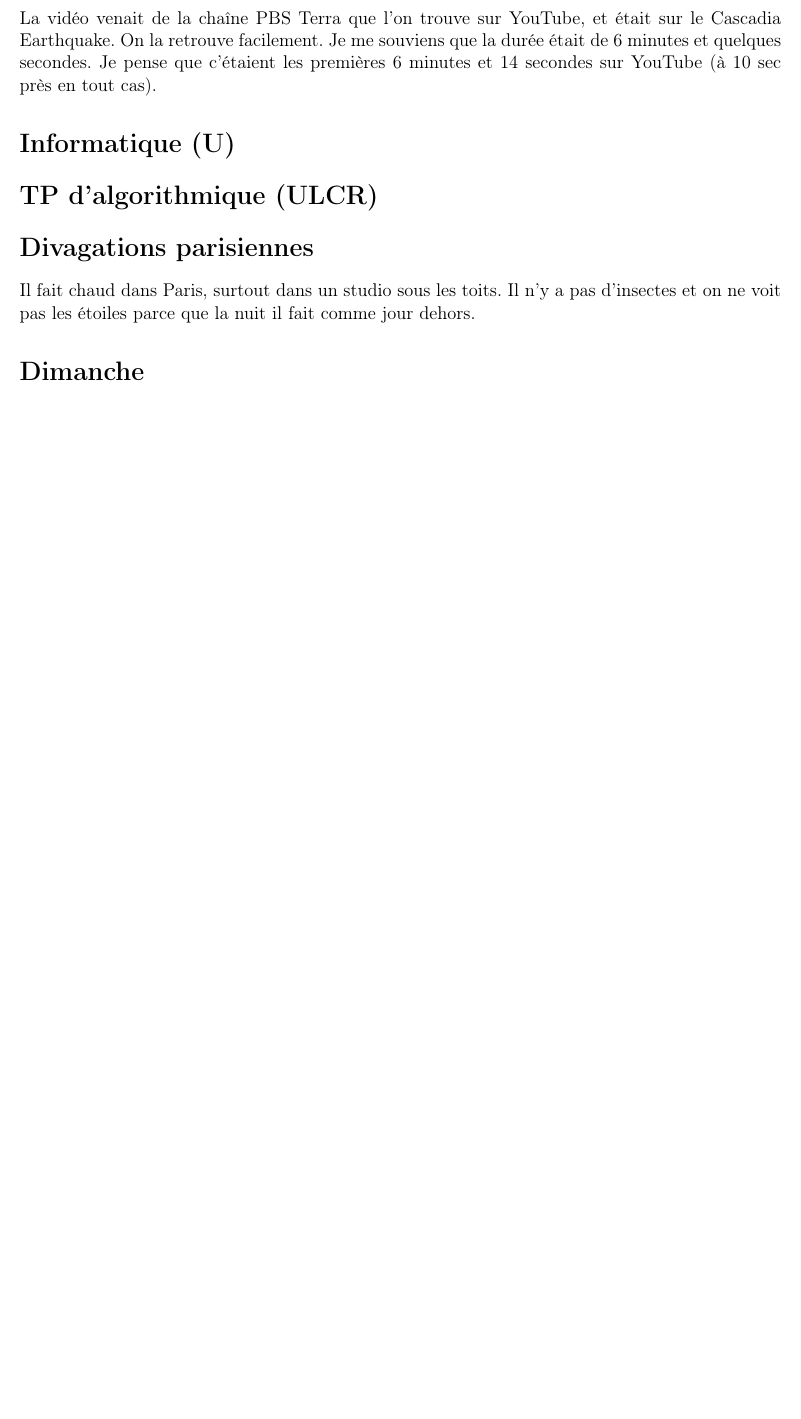
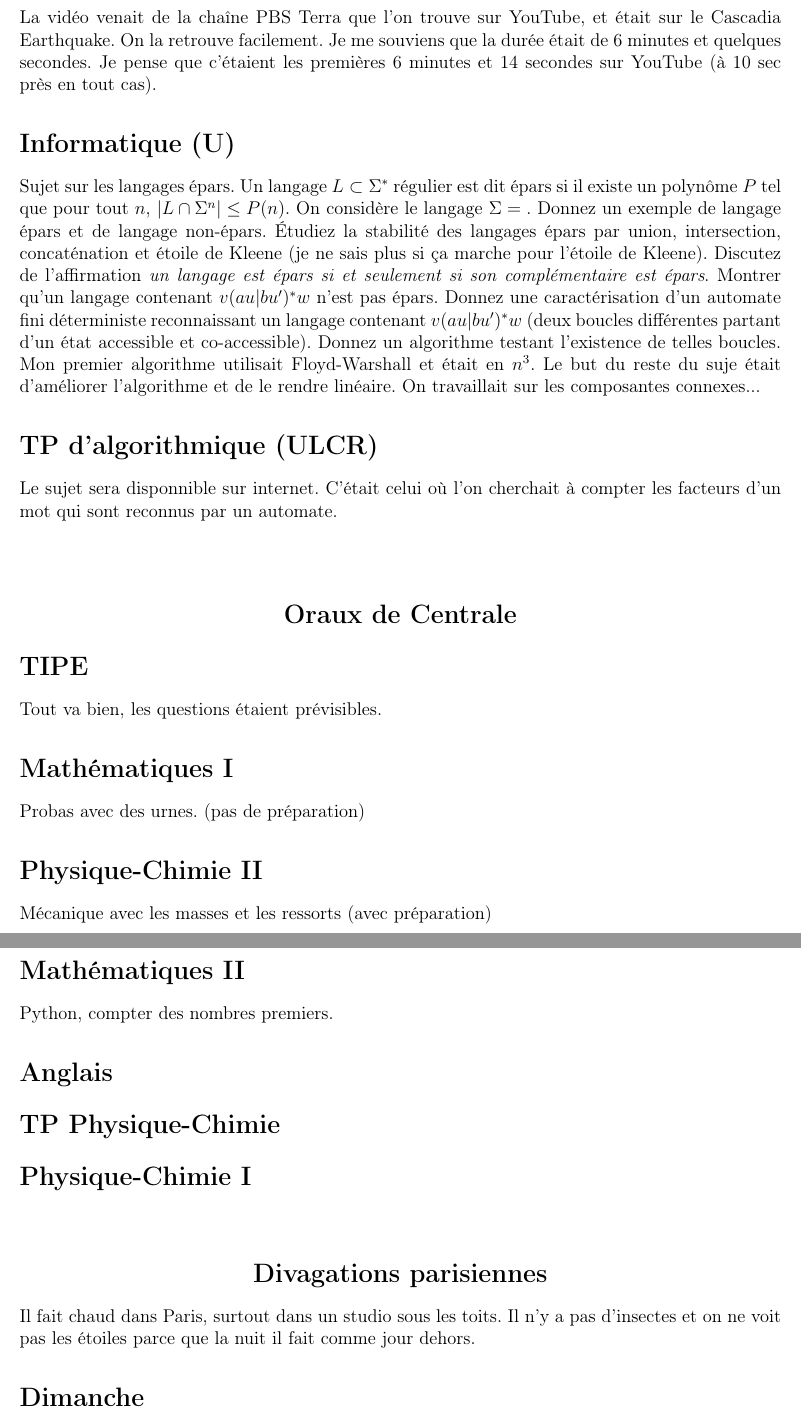
Before and after one commit to SamuelGallay/Oraux, a LaTeX document (oraux.tex): part of page 4 of 5 before the commit and two parts of pages 4 and 5 of 6 after it, the two joined at a grey line, cut so that both start at the same text, the shorter picture padded with empty space. Compiled offline with pdfLaTeX.

Commit message:
Info Ulm

```diff
--- a/oraux.tex
+++ b/oraux.tex
@@ -13,7 +13,7 @@
 
 \geometry{verbose,tmargin=1in,bmargin=1in,lmargin=0.7in,rmargin=0.7in}
 
-\title{\textbf{Oraux des ENS}}
+\title{\textbf{Mes oraux des concours}}
 \author{Samuel Gallay}
 
 \begin{document}
@@ -83,9 +85,27 @@ La vidéo venait de la chaîne PBS Terra que l'on trouve sur YouTube, et était
 
 \section*{Informatique (U)}
 
+Sujet sur les langages épars. Un langage $L\subset\Sigma^*$ régulier est dit épars si il existe un polynôme $P$ tel que pour tout $n$, $|L \cap \Sigma^n| \le P(n)$. On considère le langage $\Sigma = {}$. Donnez un exemple de langage épars et de langage non-épars. Étudiez la stabilité des langages épars par union, intersection, concaténation et étoile de Kleene (je ne sais plus si ça marche  pour l'étoile de Kleene). Discutez de l'affirmation \emph{un langage est épars si et seulement si son complémentaire est épars}. Montrer qu'un langage contenant $v(au|bu')^*w$ n'est pas épars. Donnez une caractérisation d'un automate fini déterministe reconnaissant un langage contenant $v(au|bu')^*w$ (deux boucles différentes partant d'un état accessible et co-accessible). Donnez un algorithme testant l'existence de telles boucles. Mon premier algorithme utilisait Floyd-Warshall et était en $n^3$. Le but du reste du suje était d'améliorer l'algorithme et de le rendre linéaire. On travaillait sur les composantes connexes...
+
 \section*{TP d'algorithmique (ULCR)}
 
-\section*{Divagations parisiennes}
+Le sujet sera disponnible sur internet. C'était celui où l'on cherchait à compter les facteurs d'un mot qui sont reconnus par un automate.
+
+\section*{\center{Oraux de Centrale}}
+
+\section*{TIPE}
+Tout va bien, les questions étaient prévisibles.
+\section*{Mathématiques I}
+Probas avec des urnes. (pas de préparation)
+\section*{Physique-Chimie II}
+Mécanique avec les masses et les ressorts (avec préparation)
+\section*{Mathématiques II}
+Python, compter des nombres premiers.
+\section*{Anglais}
+\section*{TP Physique-Chimie}
+\section*{Physique-Chimie I}
+
+\section*{\center{Divagations parisiennes}}
 
 Il fait chaud dans Paris, surtout dans un studio sous les toits. Il n'y a pas d'insectes et on ne voit pas les étoiles parce que la nuit il fait comme jour dehors.
 
```
Also changed, not shown: oraux.pdf, oraux.tex (4 more changed lines).
